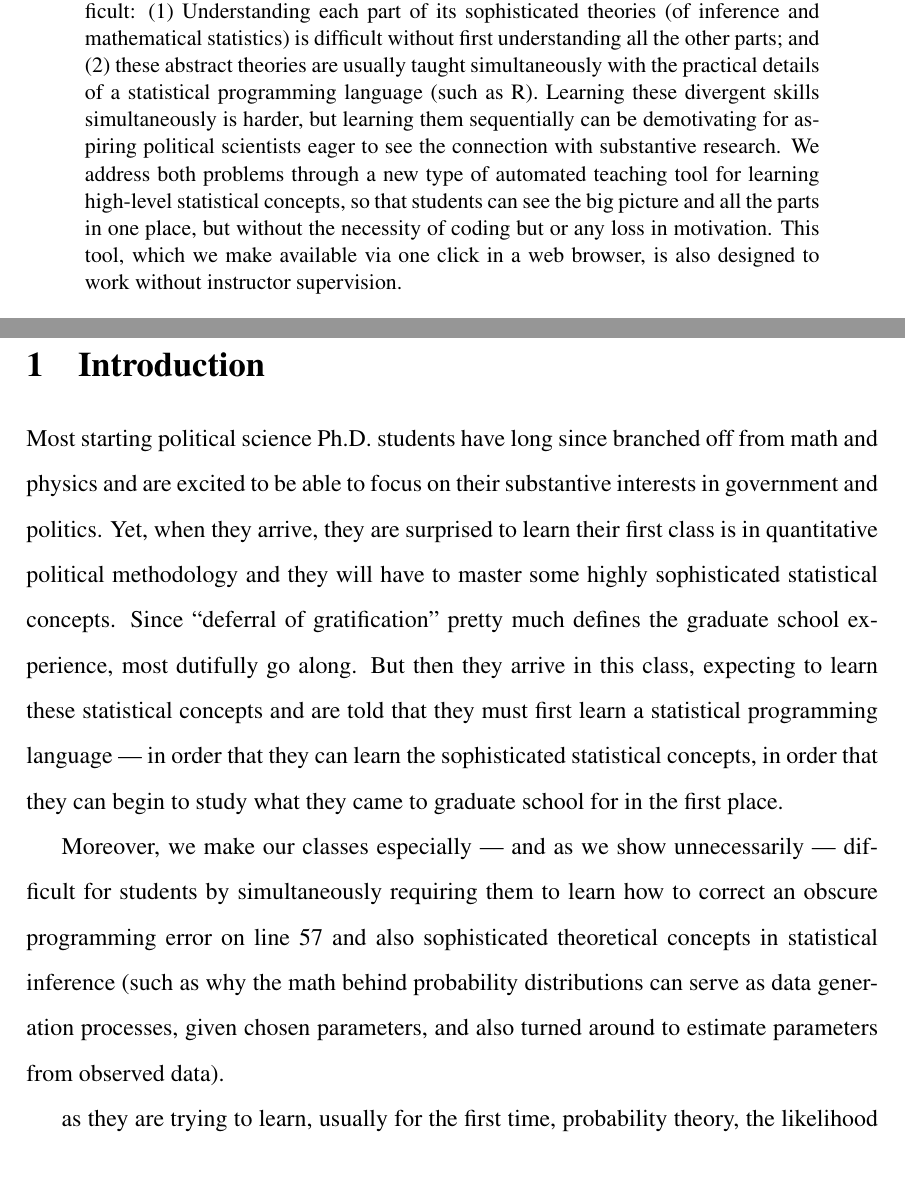
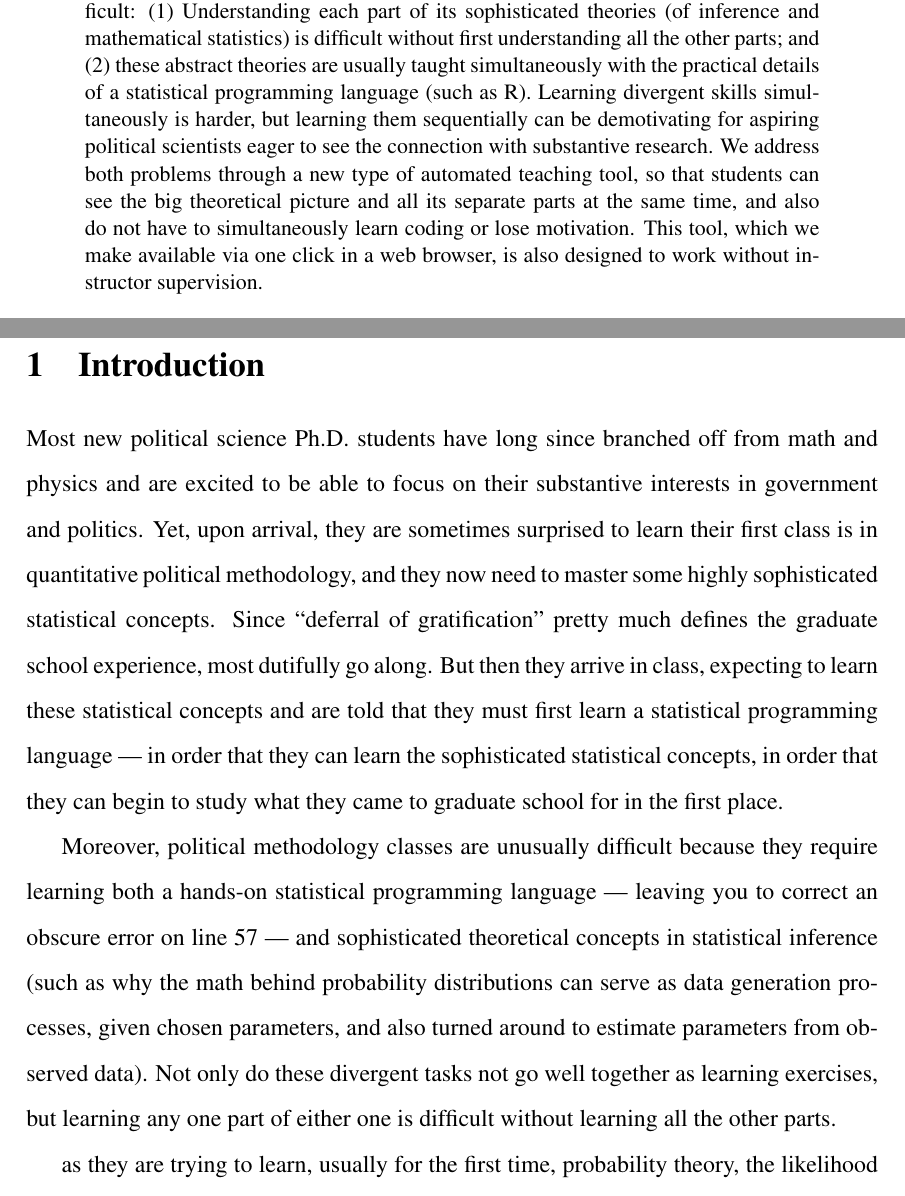
Before and after one commit to iqss-research/2k1-in-silico, a LaTeX paper (text/2k1.tex): two parts of pages 1 and 2 of 3, joined at a grey line, cut so that both start at the same text. Compiled offline with pdfLaTeX.

Commit message:
marblehead

```diff
--- a/text/2k1.tex
+++ b/text/2k1.tex
@@ -60,7 +60,7 @@ Science, Harvard University; GaryKing.org, King@Harvard.edu.}\and Zagreb Mukerje
 \btVFill
 \vspace{-2\baselineskip}
 \begin{abstract}
-  \noindent Two features of political methodology make teaching and learning especially difficult: (1) Understanding each part of its sophisticated theories (of inference and mathematical statistics) is difficult without first understanding all the other parts; and (2) these abstract theories are usually taught simultaneously with the practical details of a statistical programming language (such as R).  Learning these divergent skills simultaneously is harder, but learning them sequentially can be demotivating for aspiring political scientists eager to see the connection with substantive research.  We address both problems through a new type of automated teaching tool for learning high-level statistical concepts, so that students can see the big picture and all the parts in one place, but without the necessity of coding but or any loss in motivation. This tool, which we make available via one click in a web browser, is also designed to work without instructor supervision.
+  \noindent Two features of political methodology make teaching and learning especially difficult: (1) Understanding each part of its sophisticated theories (of inference and mathematical statistics) is difficult without first understanding all the other parts; and (2) these abstract theories are usually taught simultaneously with the practical details of a statistical programming language (such as R).  Learning divergent skills simultaneously is harder, but learning them sequentially can be demotivating for aspiring political scientists eager to see the connection with substantive research.  We address both problems through a new type of automated teaching tool, so that students can see the big theoretical picture and all its separate parts at the same time, and also do not have to simultaneously learn coding or lose motivation. This tool, which we make available via one click in a web browser, is also designed to work without instructor supervision.
   \\
   \newline
 \noindent Words: [a count]
@@ -73,9 +73,9 @@ Science, Harvard University; GaryKing.org, King@Harvard.edu.}\and Zagreb Mukerje
 
 \section{Introduction}\label{s:intro}
 
-Most starting political science Ph.D.\ students have long since branched off from math and physics and are excited to be able to focus on their substantive interests in government and politics. Yet, when they arrive, they are surprised to learn their first class is in quantitative political methodology and they will have to master some highly sophisticated statistical concepts. Since ``deferral of gratification'' pretty much defines the graduate school experience, most dutifully go along. But then they arrive in this class, expecting to learn these statistical concepts and are told that they must first  learn a statistical programming language --- in order that they can learn the sophisticated statistical concepts, in order that they can begin to study what they came to graduate school for in the first place.
+Most new political science Ph.D.\ students have long since branched off from math and physics and are excited to be able to focus on their substantive interests in government and politics. Yet, upon arrival, they are sometimes surprised to learn their first class is in quantitative political methodology, and they now need to master some highly sophisticated statistical concepts. Since ``deferral of gratification'' pretty much defines the graduate school experience, most dutifully go along. But then they arrive in class, expecting to learn these statistical concepts and are told that they must first learn a statistical programming language --- in order that they can learn the sophisticated statistical concepts, in order that they can begin to study what they came to graduate school for in the first place.
 
-Moreover, we make our classes especially --- and as we show unnecessarily --- difficult for students by simultaneously requiring them to learn how to correct an obscure programming error on line 57 and also sophisticated theoretical concepts in statistical inference (such as why the math behind probability distributions can serve as data generation processes, given chosen parameters, and also turned around to estimate parameters from observed data).
+Moreover, political methodology classes are unusually difficult because they require learning both a hands-on statistical programming language --- leaving you to correct an obscure error on line 57 --- and sophisticated theoretical concepts in statistical inference (such as why the math behind probability distributions can serve as data generation processes, given chosen parameters, and also turned around to estimate parameters from observed data). Not only do these divergent tasks not go well together as learning exercises, but learning any one part of either one is difficult without learning all the other parts.
 
 as they are trying to learn, usually for the first time, probability theory, the likelihood theory of inference, and statistical simulation for computing quantities of interest
 
```
